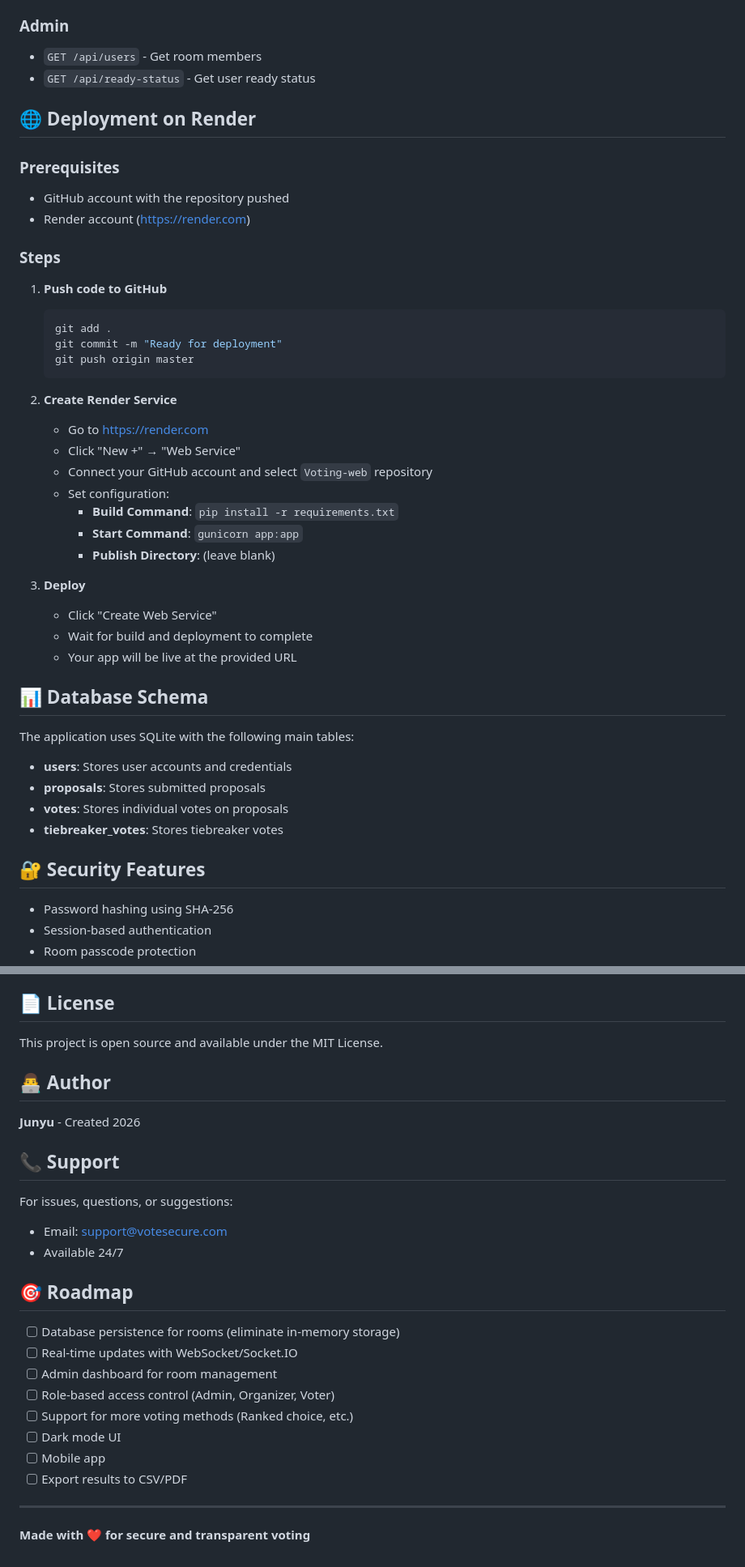
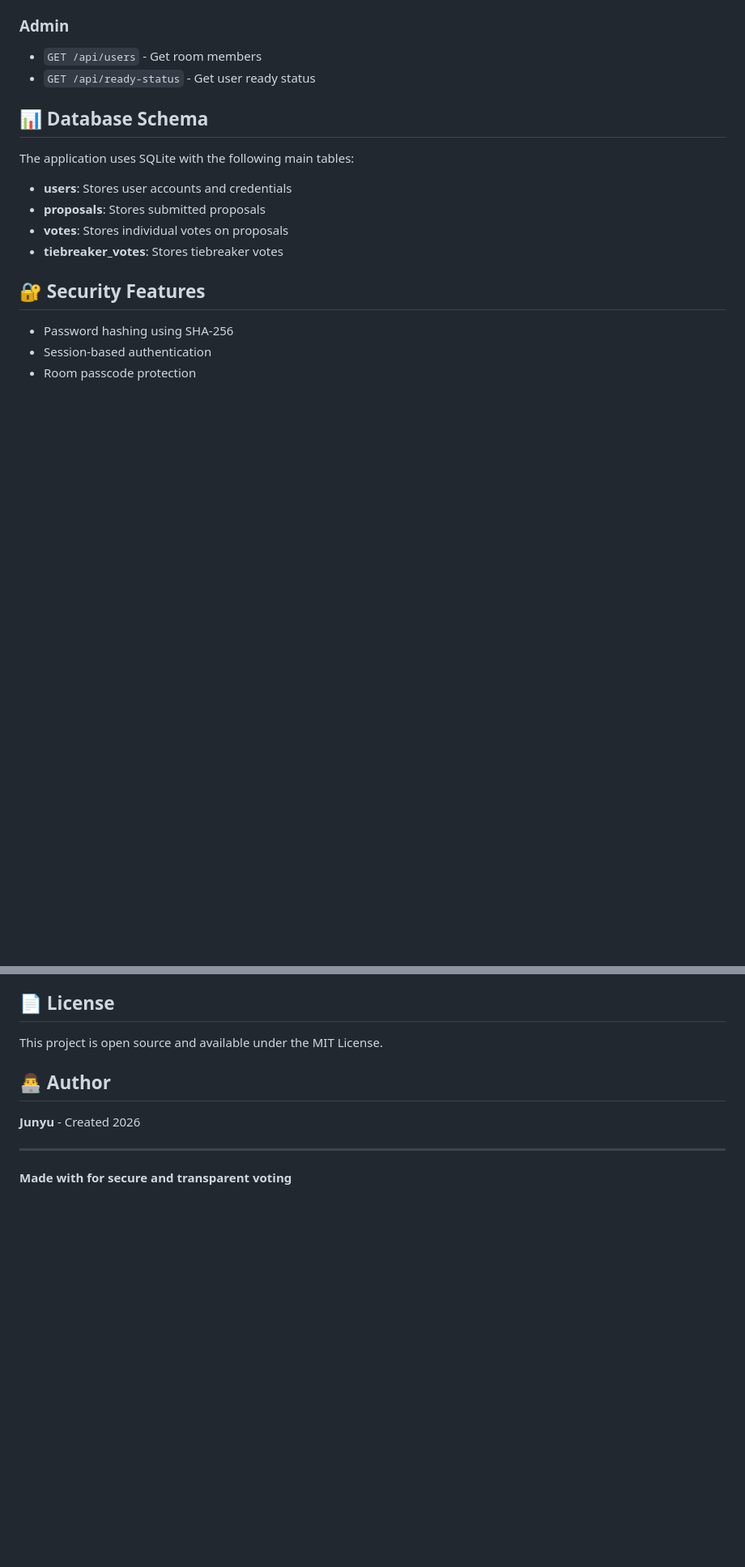
Before and after one commit to jjtjtyt6644/Voting-web, a Markdown page: README.md, 2 parts joined by grey strips. Shown at 81% size. Rendered like a GitHub page; blank space fills up the shorter version.

````diff
--- a/README.md
+++ b/README.md
@@ -155,34 +155,6 @@ Voting-web/
 - `GET /api/users` - Get room members
 - `GET /api/ready-status` - Get user ready status
 
-## 🌐 Deployment on Render
-
-### Prerequisites
-- GitHub account with the repository pushed
-- Render account (https://render.com)
-
-### Steps
-
-1. **Push code to GitHub**
-   ```bash
-   git add .
-   git commit -m "Ready for deployment"
-   git push origin master
-   ```
-
-2. **Create Render Service**
-   - Go to https://render.com
-   - Click "New +" → "Web Service"
-   - Connect your GitHub account and select `Voting-web` repository
-   - Set configuration:
-     - **Build Command**: `pip install -r requirements.txt`
-     - **Start Command**: `gunicorn app:app`
-     - **Publish Directory**: (leave blank)
-
-3. **Deploy**
-   - Click "Create Web Service"
-   - Wait for build and deployment to complete
-   - Your app will be live at the provided URL
 
 ## 📊 Database Schema
 
@@ -236,23 +208,6 @@ This project is open source and available under the MIT License.
 
 **Junyu** - Created 2026
 
-## 📞 Support
-
-For issues, questions, or suggestions:
-- Email: support@votesecure.com
-- Available 24/7
-
-## 🎯 Roadmap
-
-- [ ] Database persistence for rooms (eliminate in-memory storage)
-- [ ] Real-time updates with WebSocket/Socket.IO
-- [ ] Admin dashboard for room management
-- [ ] Role-based access control (Admin, Organizer, Voter)
-- [ ] Support for more voting methods (Ranked choice, etc.)
-- [ ] Dark mode UI
-- [ ] Mobile app
-- [ ] Export results to CSV/PDF
-
 ---
 
-**Made with ❤️ for secure and transparent voting**
+**Made with for secure and transparent voting**
````
